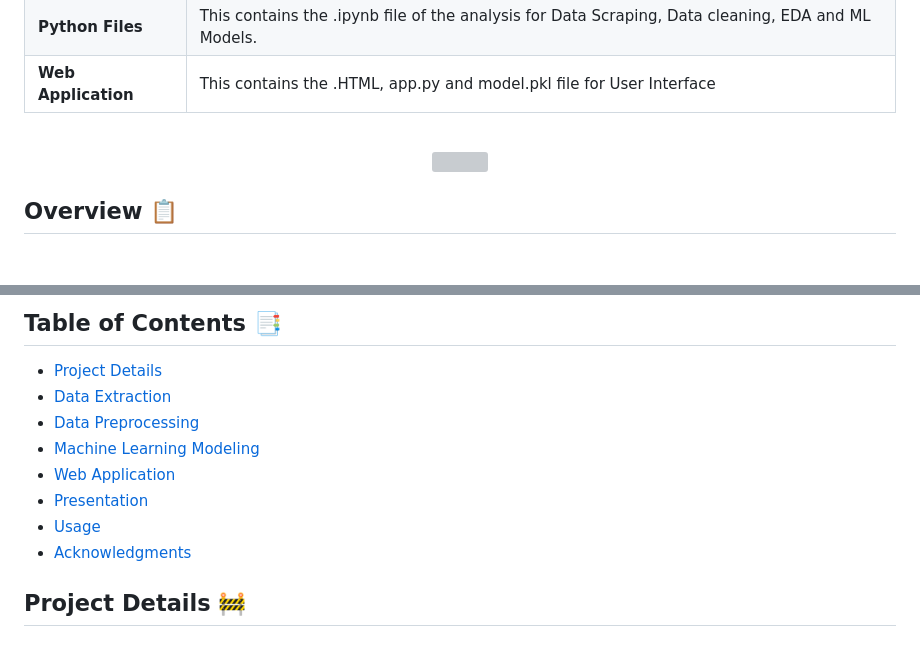
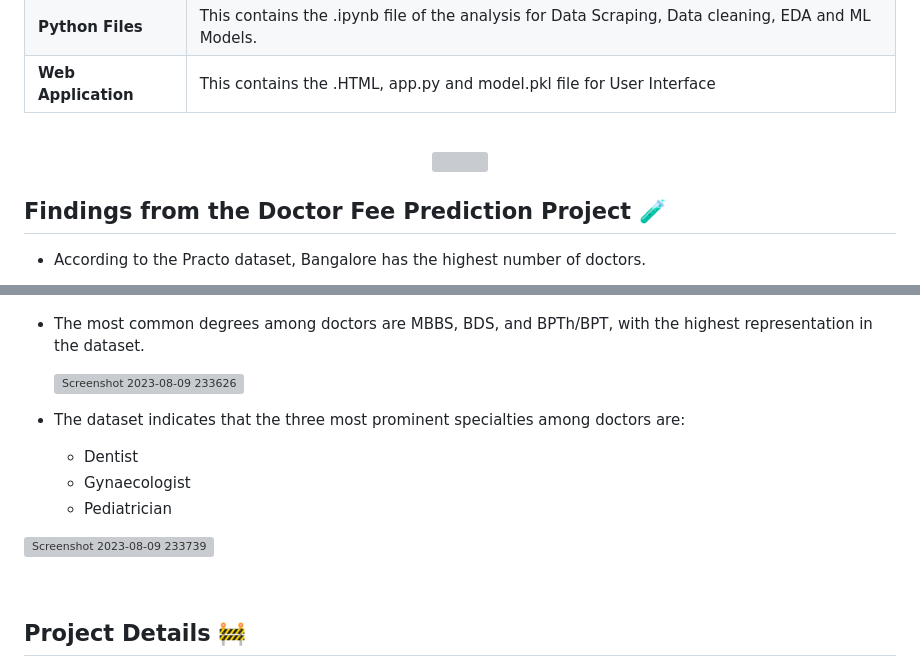
Before and after one commit to puneetpahadia-da/Doctor_Fee_Prediction_with_Web_Application, a Markdown page: README.md, 2 parts joined by grey strips. Drawn GitHub-style; blank space fills up the shorter version; grey boxes are pictures that could not be loaded.

```diff
--- a/README.md
+++ b/README.md
@@ -17,6 +17,7 @@ This project aims to create a web interface that allows users to predict doctor
 
 <p align="center"><img src="https://i.pinimg.com/originals/13/66/c9/1366c95f8c249b8422d2caaae287cb63.gif" width="400" ></p>
 
+## Findings from the Doctor Fee Prediction Project 🧪
 
-## Overview 📋
+- According to the Practo dataset, Bangalore has the highest number of doctors.
 
@@ -24,14 +25,18 @@ The **Doctor's Fee Prediction** project focuses on predicting consultation fees
 
-## Table of Contents 📑
 
-- [Project Details](#project-details)
-- [Data Extraction](#data-extraction)
-- [Data Preprocessing](#data-preprocessing)
-- [Machine Learning Modeling](#machine-learning-modeling)
-- [Web Application](#web-application)
-- [Presentation](#presentation)
-- [Usage](#usage)
-- [Acknowledgments](#acknowledgments)
+- The most common degrees among doctors are MBBS, BDS, and BPTh/BPT, with the highest representation in the dataset.
+
+
+  ![Screenshot 2023-08-09 233626](https://github.com/puneetpahadia-da/Doctor_Fee_Prediction_with_Web_Application/assets/97096168/fd159758-6a33-47c6-b5b6-d60d659b582d)
+
+- The dataset indicates that the three most prominent specialties among doctors are:
+  - Dentist
+  - Gynaecologist
+  - Pediatrician
+
+![Screenshot 2023-08-09 233739](https://github.com/puneetpahadia-da/Doctor_Fee_Prediction_with_Web_Application/assets/97096168/0234c914-cf76-4da4-8556-b6362cab4710)
+
+ <br>
 
 ## Project Details 🚧
 
```
Also changed, not shown: other parts of README.md (+1 -1 lines).
